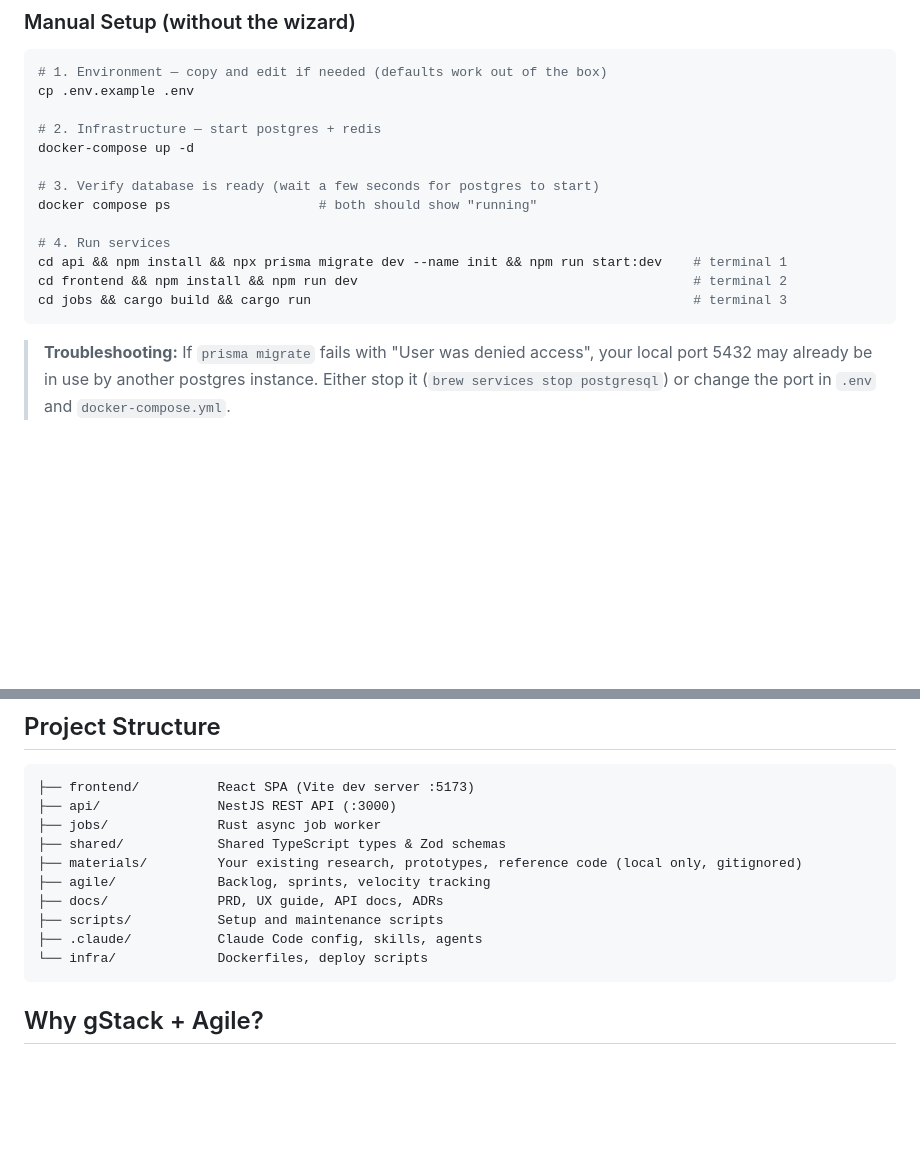
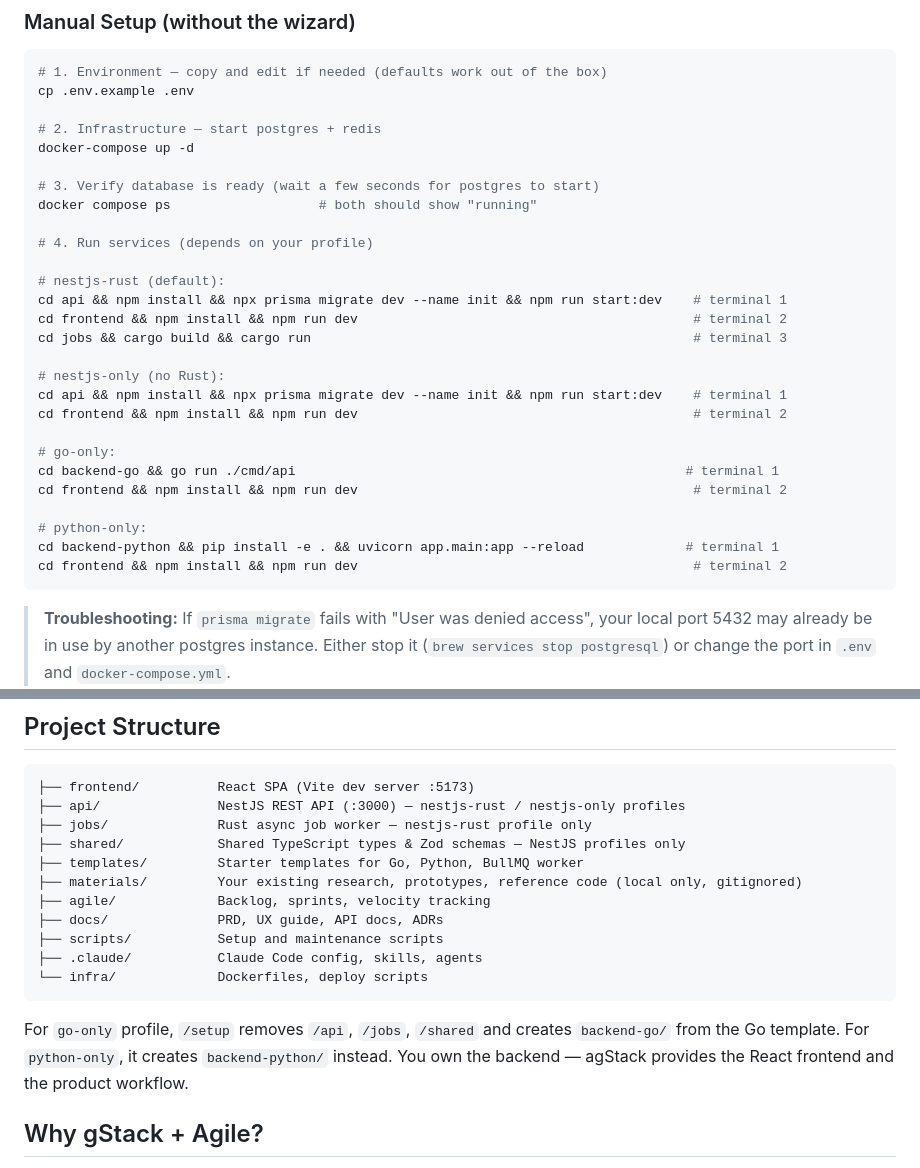
Before and after one commit to anicdh/agstack, a Markdown page: README.md, 2 parts joined by grey strips. GitHub-like rendering; blank space fills up the shorter version.

````diff
--- a/README.md
+++ b/README.md
@@ -80,10 +87,24 @@ docker-compose up -d
 # 3. Verify database is ready (wait a few seconds for postgres to start)
 docker compose ps                   # both should show "running"
 
-# 4. Run services
+# 4. Run services (depends on your profile)
+
+# nestjs-rust (default):
 cd api && npm install && npx prisma migrate dev --name init && npm run start:dev    # terminal 1
 cd frontend && npm install && npm run dev                                           # terminal 2
 cd jobs && cargo build && cargo run                                                 # terminal 3
+
+# nestjs-only (no Rust):
+cd api && npm install && npx prisma migrate dev --name init && npm run start:dev    # terminal 1
+cd frontend && npm install && npm run dev                                           # terminal 2
+
+# go-only:
+cd backend-go && go run ./cmd/api                                                  # terminal 1
+cd frontend && npm install && npm run dev                                           # terminal 2
+
+# python-only:
+cd backend-python && pip install -e . && uvicorn app.main:app --reload             # terminal 1
+cd frontend && npm install && npm run dev                                           # terminal 2
 ```
 
 > **Troubleshooting:** If `prisma migrate` fails with "User was denied access", your local port 5432 may already be in use by another postgres instance. Either stop it (`brew services stop postgresql`) or change the port in `.env` and `docker-compose.yml`.
@@ -106,9 +127,10 @@ When Claude builds a new feature, it reads these files first — so it uses the
 
 ```
 ├── frontend/          React SPA (Vite dev server :5173)
-├── api/               NestJS REST API (:3000)
-├── jobs/              Rust async job worker
-├── shared/            Shared TypeScript types & Zod schemas
+├── api/               NestJS REST API (:3000) — nestjs-rust / nestjs-only profiles
+├── jobs/              Rust async job worker — nestjs-rust profile only
+├── shared/            Shared TypeScript types & Zod schemas — NestJS profiles only
+├── templates/         Starter templates for Go, Python, BullMQ worker
 ├── materials/         Your existing research, prototypes, reference code (local only, gitignored)
 ├── agile/             Backlog, sprints, velocity tracking
 ├── docs/              PRD, UX guide, API docs, ADRs
@@ -116,6 +138,8 @@ When Claude builds a new feature, it reads these files first — so it uses the
 ├── .claude/           Claude Code config, skills, agents
 └── infra/             Dockerfiles, deploy scripts
 ```
+
+For `go-only` profile, `/setup` removes `/api`, `/jobs`, `/shared` and creates `backend-go/` from the Go template. For `python-only`, it creates `backend-python/` instead. You own the backend — agStack provides the React frontend and the product workflow.
 
 ## Why gStack + Agile?
 
````
Also changed, not shown: other parts of README.md (+17 -10 lines).
